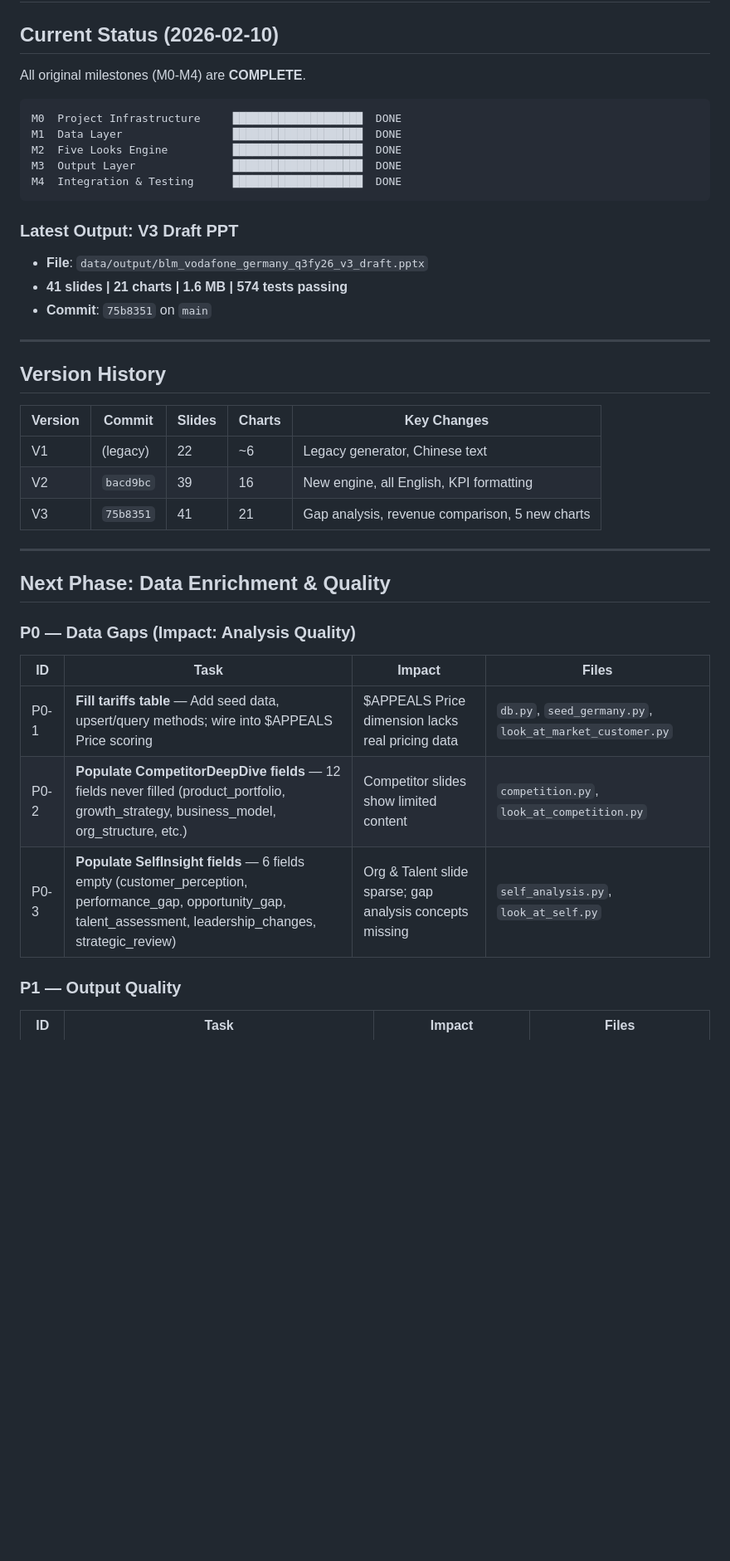
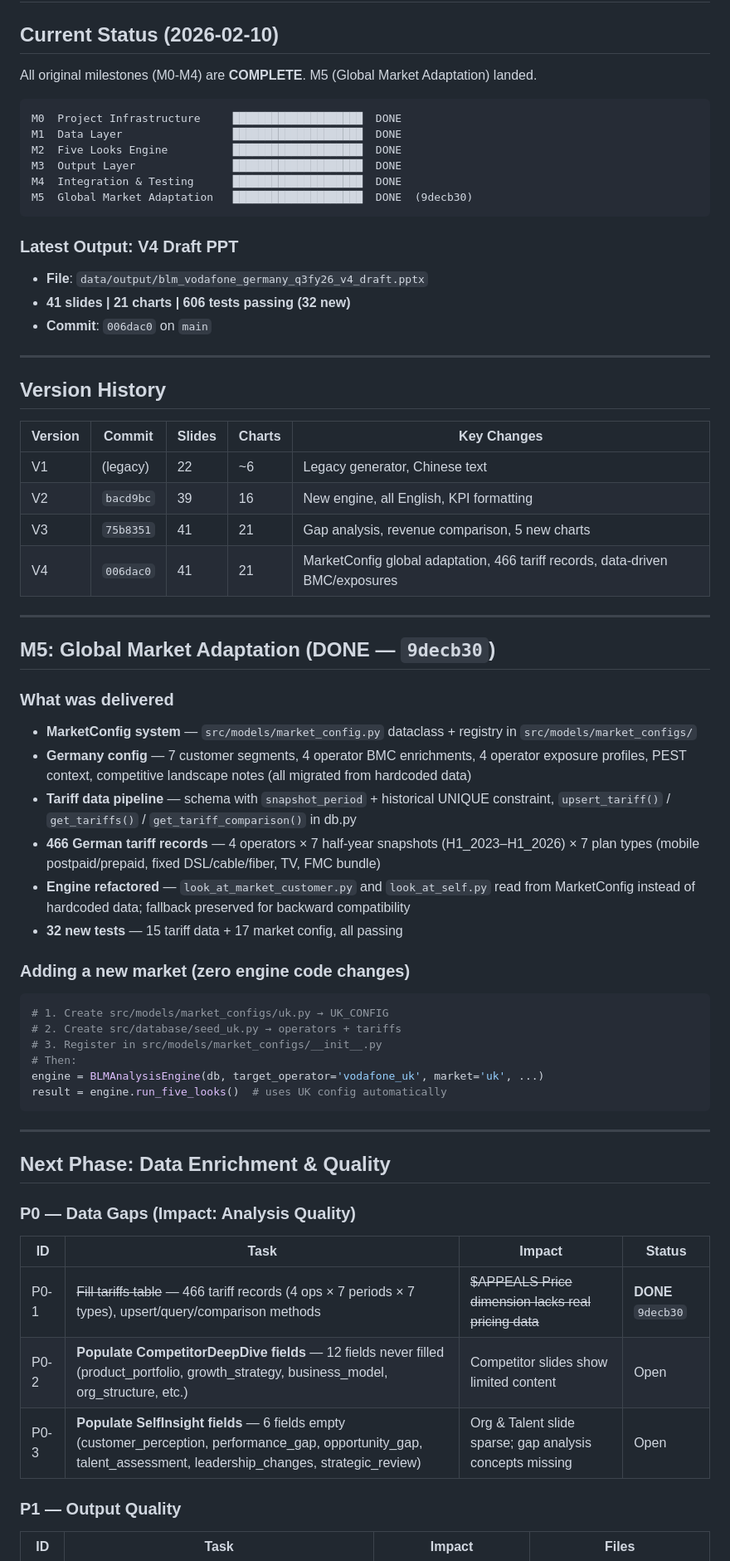
Before and after one commit to mypinseeker/BLM-Financial-Report-Analysis, a Markdown page: ROADMAP.md, the part around one of its changes. Shown at 83% size. Rendered like a GitHub page; blank space fills up the shorter version.

Commit message:
Update ROADMAP: mark M5 complete, P0-1/P2-5 done, add V4 status
Co-Authored-By: Claude Opus 4.6 <noreply@anthropic.com>

````diff
--- a/ROADMAP.md
+++ b/ROADMAP.md
@@ -2,7 +2,7 @@
 
 ## Current Status (2026-02-10)
 
-All original milestones (M0-M4) are **COMPLETE**.
+All original milestones (M0-M4) are **COMPLETE**. M5 (Global Market Adaptation) landed.
 
 ```
 M0  Project Infrastructure     ████████████████████  DONE
@@ -10,12 +10,13 @@ M1  Data Layer                 ████████████████
 M2  Five Looks Engine          ████████████████████  DONE
 M3  Output Layer               ████████████████████  DONE
 M4  Integration & Testing      ████████████████████  DONE
+M5  Global Market Adaptation   ████████████████████  DONE  (9decb30)
 ```
 
-### Latest Output: V3 Draft PPT
-- **File**: `data/output/blm_vodafone_germany_q3fy26_v3_draft.pptx`
-- **41 slides | 21 charts | 1.6 MB | 574 tests passing**
-- **Commit**: `75b8351` on `main`
+### Latest Output: V4 Draft PPT
+- **File**: `data/output/blm_vodafone_germany_q3fy26_v4_draft.pptx`
+- **41 slides | 21 charts | 606 tests passing (32 new)**
+- **Commit**: `006dac0` on `main`
 
 ---
 
@@ -26,6 +27,29 @@ M4  Integration & Testing      ████████████████
 | V1 | (legacy) | 22 | ~6 | Legacy generator, Chinese text |
 | V2 | `bacd9bc` | 39 | 16 | New engine, all English, KPI formatting |
 | V3 | `75b8351` | 41 | 21 | Gap analysis, revenue comparison, 5 new charts |
+| V4 | `006dac0` | 41 | 21 | MarketConfig global adaptation, 466 tariff records, data-driven BMC/exposures |
+
+---
+
+## M5: Global Market Adaptation (DONE — `9decb30`)
+
+### What was delivered
+- **MarketConfig system** — `src/models/market_config.py` dataclass + registry in `src/models/market_configs/`
+- **Germany config** — 7 customer segments, 4 operator BMC enrichments, 4 operator exposure profiles, PEST context, competitive landscape notes (all migrated from hardcoded data)
+- **Tariff data pipeline** — schema with `snapshot_period` + historical UNIQUE constraint, `upsert_tariff()` / `get_tariffs()` / `get_tariff_comparison()` in db.py
+- **466 German tariff records** — 4 operators × 7 half-year snapshots (H1_2023–H1_2026) × 7 plan types (mobile postpaid/prepaid, fixed DSL/cable/fiber, TV, FMC bundle)
+- **Engine refactored** — `look_at_market_customer.py` and `look_at_self.py` read from MarketConfig instead of hardcoded data; fallback preserved for backward compatibility
+- **32 new tests** — 15 tariff data + 17 market config, all passing
+
+### Adding a new market (zero engine code changes)
+```python
+# 1. Create src/models/market_configs/uk.py → UK_CONFIG
+# 2. Create src/database/seed_uk.py → operators + tariffs
+# 3. Register in src/models/market_configs/__init__.py
+# Then:
+engine = BLMAnalysisEngine(db, target_operator='vodafone_uk', market='uk', ...)
+result = engine.run_five_looks()  # uses UK config automatically
+```
 
 ---
 
@@ -33,11 +57,11 @@ M4  Integration & Testing      ████████████████
 
 ### P0 — Data Gaps (Impact: Analysis Quality)
 
-| ID | Task | Impact | Files |
-|----|------|--------|-------|
-| P0-1 | **Fill tariffs table** — Add seed data, upsert/query methods; wire into $APPEALS Price scoring | $APPEALS Price dimension lacks real pricing data | `db.py`, `seed_germany.py`, `look_at_market_customer.py` |
-| P0-2 | **Populate CompetitorDeepDive fields** — 12 fields never filled (product_portfolio, growth_strategy, business_model, org_structure, etc.) | Competitor slides show limited content | `competition.py`, `look_at_competition.py` |
-| P0-3 | **Populate SelfInsight fields** — 6 fields empty (customer_perception, performance_gap, opportunity_gap, talent_assessment, leadership_changes, strategic_review) | Org & Talent slide sparse; gap analysis concepts missing | `self_analysis.py`, `look_at_self.py` |
+| ID | Task | Impact | Status |
+|----|------|--------|--------|
+| P0-1 | ~~Fill tariffs table~~ — 466 tariff records (4 ops × 7 periods × 7 types), upsert/query/comparison methods | ~~$APPEALS Price dimension lacks real pricing data~~ | **DONE** `9decb30` |
+| P0-2 | **Populate CompetitorDeepDive fields** — 12 fields never filled (product_portfolio, growth_strategy, business_model, org_structure, etc.) | Competitor slides show limited content | Open |
+| P0-3 | **Populate SelfInsight fields** — 6 fields empty (customer_perception, performance_gap, opportunity_gap, talent_assessment, leadership_changes, strategic_review) | Org & Talent slide sparse; gap analysis concepts missing | Open |
 
 ### P1 — Output Quality
 
````
Also changed, not shown: other parts of ROADMAP.md (+3 -3 lines).
